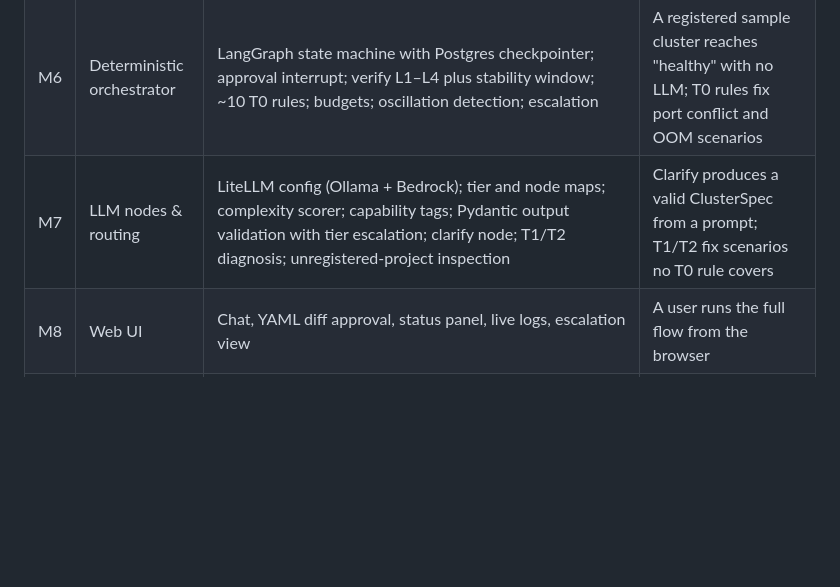
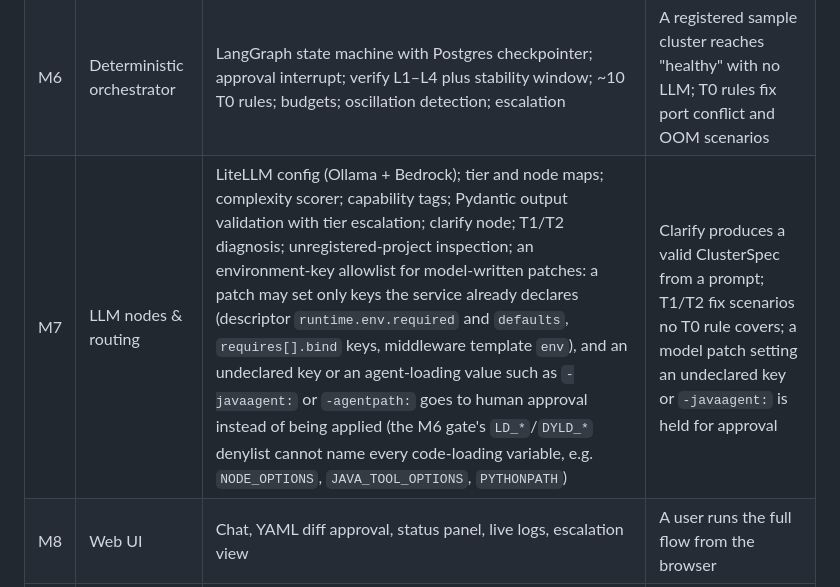
Before and after one commit to yutaofr/container-agent, a Markdown page: docs/plans/2026-10-17-poc-roadmap.md, the part around the change. Drawn GitHub-style; blank space fills up the shorter version.

Commit message:
docs: plan an environment-key allowlist for M7's model patches
The M6 gate denies LD_* and DYLD_*, but a denylist cannot name every
variable that loads code. M7's model-written patches may set only keys
the service already declares; undeclared keys and agent-loading values
go to human approval.

Co-Authored-By: Claude Opus 5.5 <noreply@anthropic.com>

```diff
--- a/docs/plans/2026-10-17-poc-roadmap.md
+++ b/docs/plans/2026-10-17-poc-roadmap.md
@@ -44,7 +44,7 @@ M1 and M2 share no code and can run in parallel. M3 and M4 can overlap once M3's
 | M4 | Artifacts & builds | Nexus download with local credentials; snapshot → timestamped version; workdir build; `java-springboot` builder template; image cache by artifact sha256 | A sample Spring Boot app builds from release, snapshot, and workdir sources; a second build hits the cache |
 | M5 | Runner ↔ platform link | Runner Hub (Python, WebSocket); tool RPC protocol; static-token auth; Runner reconnect | Platform calls each Runner tool over WSS; Runner survives a hub restart |
 | M6 | Deterministic orchestrator | LangGraph state machine with Postgres checkpointer; approval interrupt; verify L1–L4 plus stability window; ~10 T0 rules; budgets; oscillation detection; escalation | A registered sample cluster reaches "healthy" with no LLM; T0 rules fix port conflict and OOM scenarios |
-| M7 | LLM nodes & routing | LiteLLM config (Ollama + Bedrock); tier and node maps; complexity scorer; capability tags; Pydantic output validation with tier escalation; clarify node; T1/T2 diagnosis; unregistered-project inspection | Clarify produces a valid ClusterSpec from a prompt; T1/T2 fix scenarios no T0 rule covers |
+| M7 | LLM nodes & routing | LiteLLM config (Ollama + Bedrock); tier and node maps; complexity scorer; capability tags; Pydantic output validation with tier escalation; clarify node; T1/T2 diagnosis; unregistered-project inspection; an environment-key allowlist for model-written patches: a patch may set only keys the service already declares (descriptor `runtime.env.required` and `defaults`, `requires[].bind` keys, middleware template `env`), and an undeclared key or an agent-loading value such as `-javaagent:` or `-agentpath:` goes to human approval instead of being applied (the M6 gate's `LD_*`/`DYLD_*` denylist cannot name every code-loading variable, e.g. `NODE_OPTIONS`, `JAVA_TOOL_OPTIONS`, `PYTHONPATH`) | Clarify produces a valid ClusterSpec from a prompt; T1/T2 fix scenarios no T0 rule covers; a model patch setting an undeclared key or `-javaagent:` is held for approval |
 | M8 | Web UI | Chat, YAML diff approval, status panel, live logs, escalation view | A user runs the full flow from the browser |
 | M9 | Fault scenarios, eval, E2E | Fault-scenario library; per-tier eval harness; POC compose under `deploy/poc`; two real projects end to end | POC success criteria in the design doc are met |
 
```
